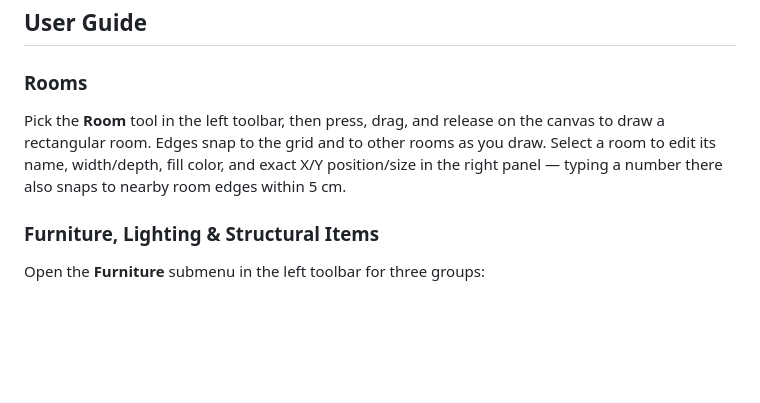
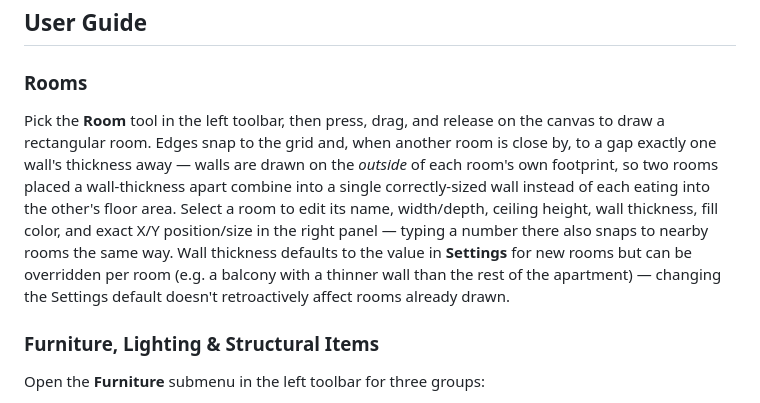
Before and after one commit to jesstsai0127/floor-plan-editor, a Markdown page: README.md, the part around the change. Drawn GitHub-style; blank space fills up the shorter version.

Commit message:
docs: describe per-room wall thickness and wall-gap snapping in the Rooms section
Co-Authored-By: Claude Fable 5 <noreply@anthropic.com>
Claude-Session: https://claude.ai/code/session_01DKyykRBpYN5g6FhYs5sTQJ

```diff
--- a/README.md
+++ b/README.md
@@ -40,10 +40,17 @@ go (see **Autosave** below) — there's no explicit save step to remember.
 ### Rooms
 
 Pick the **Room** tool in the left toolbar, then press, drag, and release on
-the canvas to draw a rectangular room. Edges snap to the grid and to other
-rooms as you draw. Select a room to edit its name, width/depth, fill color,
-and exact X/Y position/size in the right panel — typing a number there also
-snaps to nearby room edges within 5 cm.
+the canvas to draw a rectangular room. Edges snap to the grid and, when
+another room is close by, to a gap exactly one wall's thickness away — walls
+are drawn on the *outside* of each room's own footprint, so two rooms placed
+a wall-thickness apart combine into a single correctly-sized wall instead of
+each eating into the other's floor area. Select a room to edit its name,
+width/depth, ceiling height, wall thickness, fill color, and exact X/Y
+position/size in the right panel — typing a number there also snaps to
+nearby rooms the same way. Wall thickness defaults to the value in
+**Settings** for new rooms but can be overridden per room (e.g. a balcony
+with a thinner wall than the rest of the apartment) — changing the Settings
+default doesn't retroactively affect rooms already drawn.
 
 ### Furniture, Lighting & Structural Items
 
```
